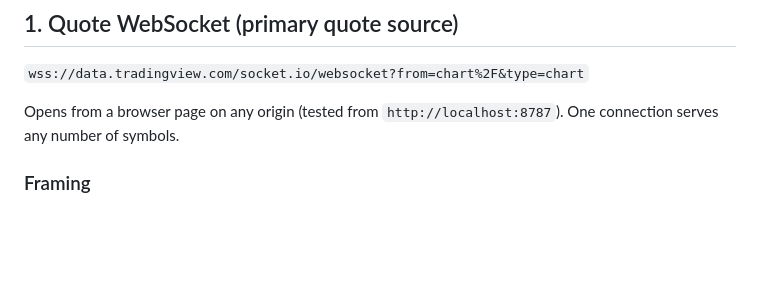
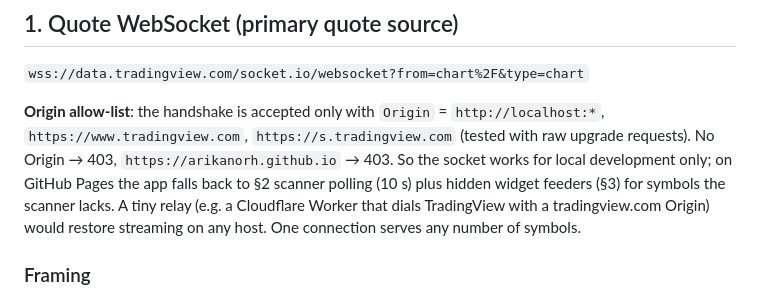
Before and after one commit to arikanorh/tv-watchlist, a Markdown page: DATA-SOURCES.md, the part around the change. Drawn GitHub-style; blank space fills up the shorter version.

Commit message:
Document the websocket origin allow-list and the polling fallback

```diff
--- a/DATA-SOURCES.md
+++ b/DATA-SOURCES.md
@@ -6,7 +6,7 @@ All of these are **unofficial** (reverse-engineered from TradingView's own front
 
 `wss://data.tradingview.com/socket.io/websocket?from=chart%2F&type=chart`
 
-Opens from a browser page on any origin (tested from `http://localhost:8787`). One connection serves any number of symbols.
+**Origin allow-list**: the handshake is accepted only with `Origin` = `http://localhost:*`, `https://www.tradingview.com`, `https://s.tradingview.com` (tested with raw upgrade requests). No Origin → 403, `https://arikanorh.github.io` → 403. So the socket works for local development only; on GitHub Pages the app falls back to §2 scanner polling (10 s) plus hidden widget feeders (§3) for symbols the scanner lacks. A tiny relay (e.g. a Cloudflare Worker that dials TradingView with a tradingview.com Origin) would restore streaming on any host. One connection serves any number of symbols.
 
 ### Framing
 Every message is `~m~<length>~m~<json>`; several frames can be concatenated in one WebSocket message.
```
